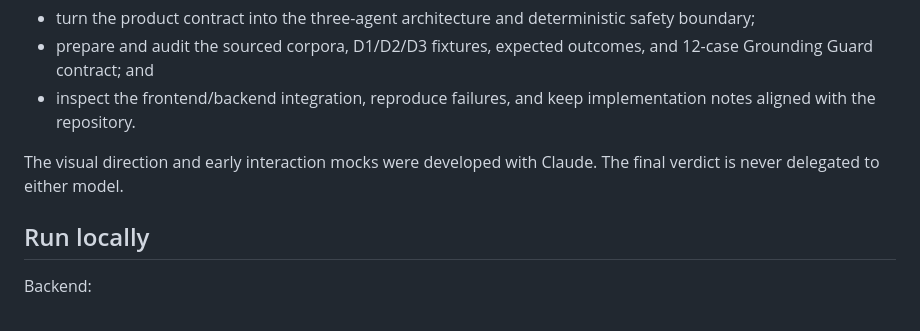
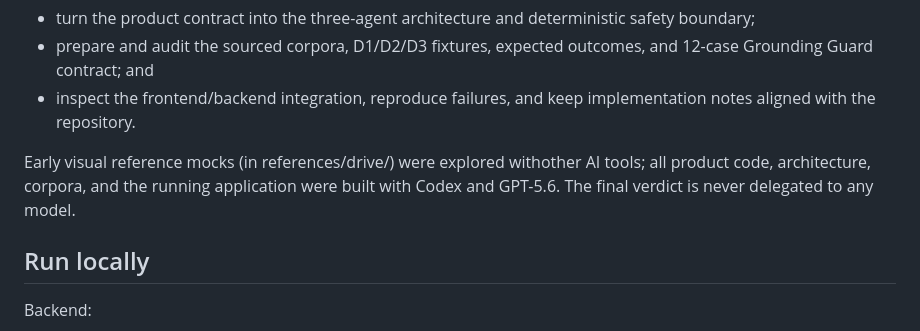
Before and after one commit to yordanoskassa/served, a Markdown page: README.md, the part around the change. Rendered like a GitHub page.

Commit message:
Update README.md
Clarify AI tooling attribution in README

```diff
--- a/README.md
+++ b/README.md
@@ -121,7 +121,7 @@ Codex was used as the build partner to:
 - prepare and audit the sourced corpora, D1/D2/D3 fixtures, expected outcomes, and 12-case Grounding Guard contract; and
 - inspect the frontend/backend integration, reproduce failures, and keep implementation notes aligned with the repository.
 
-The visual direction and early interaction mocks were developed with Claude. The final verdict is never delegated to either model.
+Early visual reference mocks (in references/drive/) were explored withother AI tools; all product code, architecture, corpora, and the running application were built with Codex and GPT-5.6. The final verdict is never delegated to any model.
 
 ## Run locally
 
```
